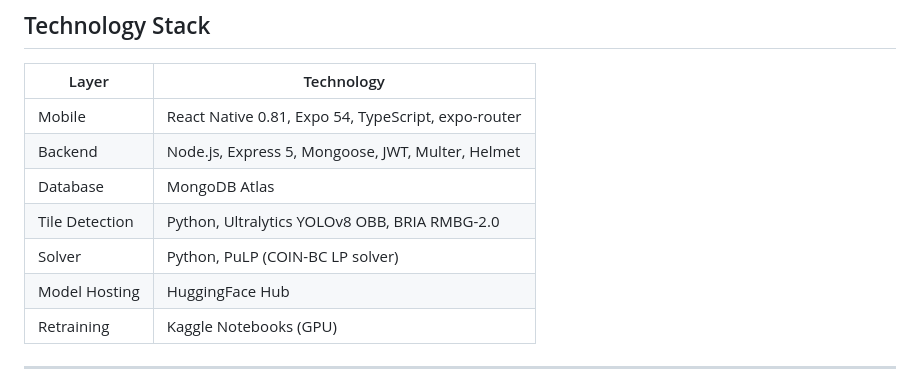
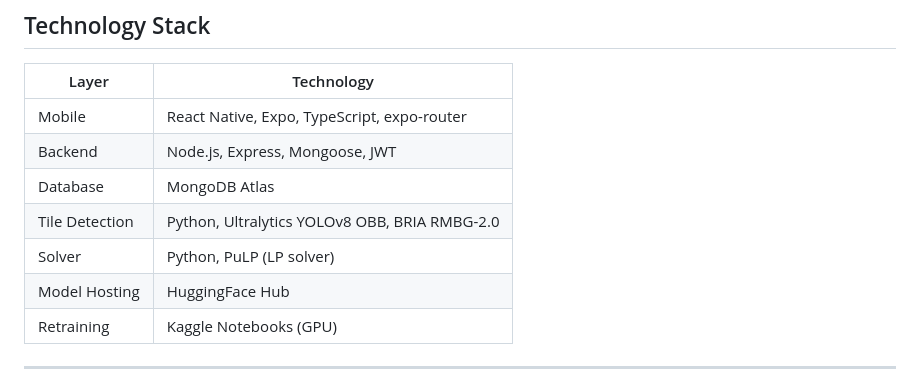
Before and after one commit to roeiderman/RummiKub-Project, a Markdown page: README.md, the part around the change. GitHub-like rendering.

```diff
--- a/README.md
+++ b/README.md
@@ -341,11 +341,11 @@ The solver reads `solver_engine/valid_combinations.json` (all ~100 k pre-compute
 
 | Layer | Technology |
 |---|---|
-| Mobile | React Native 0.81, Expo 54, TypeScript, expo-router |
-| Backend | Node.js, Express 5, Mongoose, JWT, Multer, Helmet |
+| Mobile | React Native, Expo, TypeScript, expo-router |
+| Backend | Node.js, Express, Mongoose, JWT |
 | Database | MongoDB Atlas |
 | Tile Detection | Python, Ultralytics YOLOv8 OBB, BRIA RMBG-2.0 |
-| Solver | Python, PuLP (COIN-BC LP solver) |
+| Solver | Python, PuLP (LP solver) |
 | Model Hosting | HuggingFace Hub |
 | Retraining | Kaggle Notebooks (GPU) |
 
```
